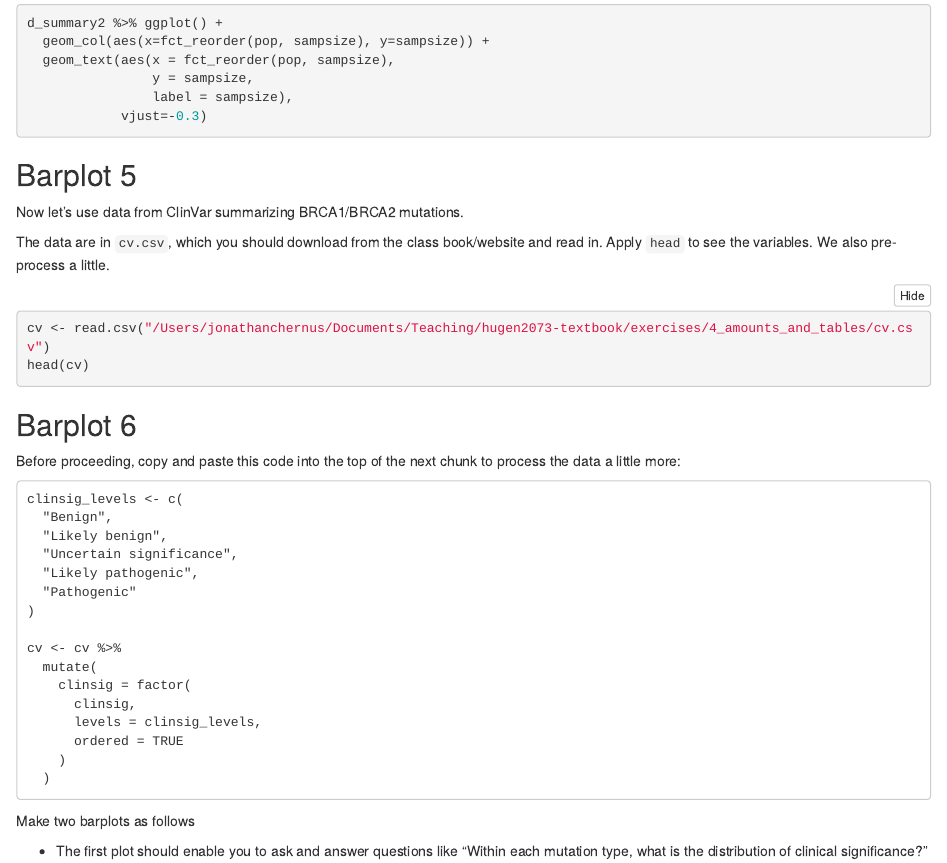
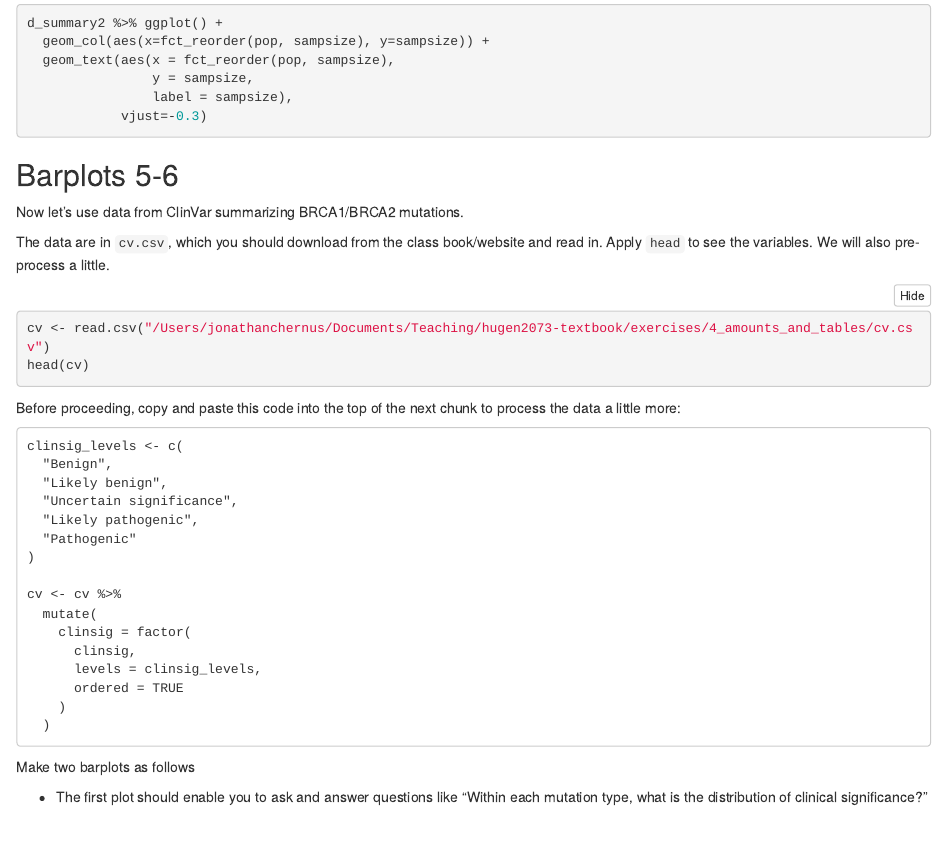
Before and after one commit to jmc108/hugen2073-textbook, an R Markdown document (exercises/4_amounts_and_tables/4_amounts_and_tables_exercises.Rmd): the page in a window 1100 px wide, from 2000 px down. Rendered offline with R 4.5, knitr and Pandoc, with nearby package versions; the code chunks are not run, so their results and figures are left out.

Commit message:
Built site for gh-pages

````diff
--- a/exercises/4_amounts_and_tables/4_amounts_and_tables_exercises.Rmd
+++ b/exercises/4_amounts_and_tables/4_amounts_and_tables_exercises.Rmd
@@ -109,18 +109,17 @@ d_summary2 %>% ggplot() +
             vjust=-0.3)
 ```
 
-## Barplot 5
+## Barplots 5-6
 
 Now let's use data from ClinVar summarizing BRCA1/BRCA2 mutations.
 
-The data are in `cv.csv`, which you should download from the class book/website and read in. Apply `head` to see the variables. We also pre-process a little.
+The data are in `cv.csv`, which you should download from the class book/website and read in. Apply `head` to see the variables. We will also pre-process a little.
 
 ```{r}
 cv <- read.csv("/Users/jonathanchernus/Documents/Teaching/hugen2073-textbook/exercises/4_amounts_and_tables/cv.csv")
 head(cv)
 ```
 
-## Barplot 6
 
 Before proceeding, copy and paste this code into the top of the next chunk to process the data a little more:
 
````
Also changed, not shown: chapters/4_amounts_and_tables.html, 1 other file.
